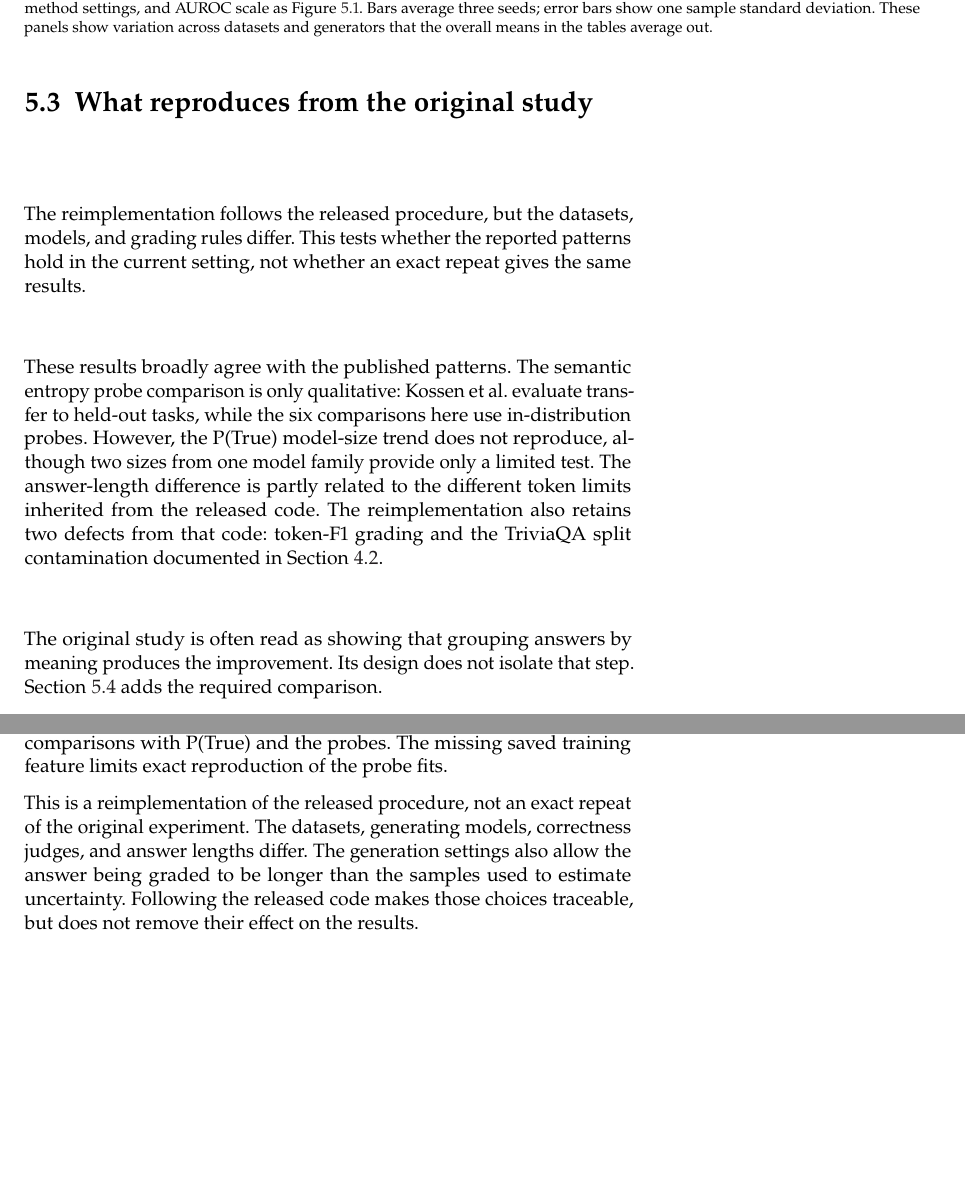
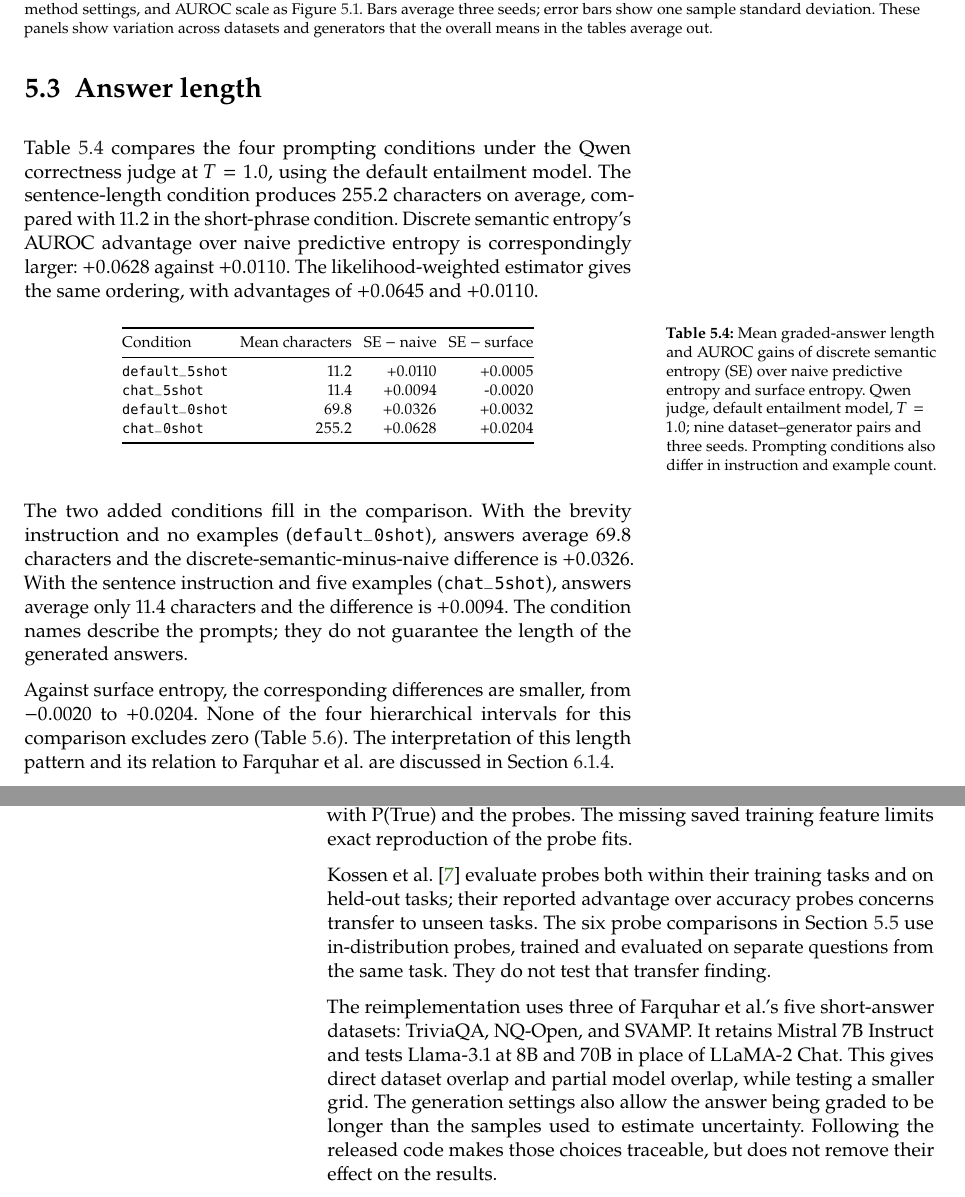
Before and after one commit to D3prave/thesis, a LaTeX thesis (thesis/main.tex, which reads thesis/chapters/05_results.tex, thesis/chapters/06_discussion.tex, thesis/includes/t_answer_length.tex): two parts of pages 39 and 49 of 65 before the commit and two parts of pages 39 and 50 of 65 after it, joined at a grey line, cut so that both start at the same text, the shorter picture padded with empty space. Compiled offline with pdfLaTeX.

Commit message:
Revise results comparisons, answer-length analysis, and PDF layout

```diff
--- a/thesis/chapters/05_results.tex
+++ b/thesis/chapters/05_results.tex
@@ -93,27 +92,31 @@ differences under the LLM judges are below 0.003 AUROC, against the
 seed-variation reference of 0.0245. Including naive predictive entropy, the three-method spread is
 0.011 under the Qwen judge and 0.006 under the Llama judge.
 
-\section{What reproduces from the original study}
-\label{sec:reproduction}
+\section{Answer length}
+\label{sec:answer-length-results}
 
-The reimplementation follows the released
-procedure, but the datasets, models, and grading rules differ. This tests
-whether the reported patterns hold in the current setting, not whether an
-exact repeat gives the same results.
+Table~\ref{tab:answer-length} compares the four prompting conditions under the
+Qwen correctness judge at $T=1.0$, using the default entailment model.
+The sentence-length condition produces 255.2 characters on average, compared
+with 11.2 in the short-phrase condition. Discrete semantic entropy's AUROC
+advantage over naive predictive entropy is correspondingly larger: $+0.0628$
+against $+0.0110$. The likelihood-weighted estimator gives the same ordering,
+with advantages of $+0.0645$ and $+0.0110$.
 
-These results broadly agree with the published patterns. The semantic entropy
-probe comparison is only qualitative: Kossen et al. evaluate transfer to
-held-out tasks, while the six comparisons here use in-distribution probes.
-However, the P(True) model-size
-trend does not reproduce, although two sizes from one model family provide only
-a limited test. The answer-length difference is partly related to
-the different token limits inherited from the released code. The
-reimplementation also retains two defects from that code: token-F1 grading and
-the TriviaQA split contamination documented in Section~\ref{sec:datasets}.
+\input{includes/t_answer_length.tex}
 
-The original study is often read as showing that grouping answers by meaning
-produces the improvement. Its design does not isolate that step.
-Section~\ref{sec:se-vs-surface} adds the required comparison.
+The two added conditions fill in the comparison. With the brevity instruction
+and no examples (\texttt{default\_0shot}), answers average 69.8 characters and
+the discrete-semantic-minus-naive difference is $+0.0326$. With the sentence
+instruction and five examples (\texttt{chat\_5shot}), answers average only
+11.4 characters and the difference is $+0.0094$. The condition names describe
+the prompts; they do not guarantee the length of the generated answers.
+
+Against surface entropy, the corresponding differences are smaller, from
+$-0.0020$ to $+0.0204$. None of the four hierarchical intervals for this
+comparison excludes zero (Table~\ref{tab:canonical-eight}). The interpretation
+of this length pattern and its relation to Farquhar et al.\ are discussed in
+Section~\ref{sec:length-discussion}.
 
 \section{Separating the steps of the method}
 \label{sec:se-vs-surface}
--- a/thesis/chapters/06_discussion.tex
+++ b/thesis/chapters/06_discussion.tex
@@ -131,4 +144,3 @@ token-overlap matching, but their labels are not ground truth
 either. There are no human annotations in this study to determine which rule
 better reflects actual correctness.
 
-\section{What reproduces from the original studies}
@@ -145,9 +160,18 @@ semantic-entropy comparator uses different entailment models in its comparisons
 with P(True) and the probes. The missing saved training feature limits exact
 reproduction of the probe fits.
 
-This is a reimplementation of the released procedure, not an exact repeat of
-the original experiment. The datasets, generating models, correctness judges,
-and answer lengths differ. The generation settings also allow the answer being
+Kossen et al.~\cite{kossen_semantic_entropy_probes_2024} evaluate probes both
+within their training tasks and on held-out tasks; their reported advantage
+over accuracy probes concerns transfer to unseen tasks. The six probe
+comparisons in Section~\ref{sec:paper-baselines} use in-distribution probes,
+trained and evaluated on separate questions from the same task. They do not
+test that transfer finding.
+
+The reimplementation uses three of Farquhar et al.'s five short-answer
+datasets: TriviaQA, NQ-Open, and SVAMP. It retains Mistral 7B Instruct and
+tests Llama-3.1 at 8B and 70B in place of LLaMA-2 Chat. This gives direct
+dataset overlap and partial model overlap, while testing a smaller grid.
+The generation settings also allow the answer being
 graded to be longer than the samples used to estimate uncertainty. Following
 the released code makes those choices traceable, but does not remove their
 effect on the results.
--- /dev/null
+++ b/thesis/includes/t_answer_length.tex
@@ -0,0 +1,22 @@
+% Generated by scripts/build_thesis_tables.py. Do not edit by hand.
+% Inputs: measurement package and supporting exports; see the builder for each table.
+\begin{table}[htb]
+\thisfloatsetup{capposition=above}
+\centering
+\footnotesize
+\caption{Mean graded-answer length and AUROC gains of discrete semantic entropy (SE) over naive predictive entropy and surface entropy. Qwen judge, default entailment model, $T=1.0$; nine dataset--generator pairs and three seeds. Prompting conditions also differ in instruction and example count.}
+\label{tab:answer-length}
+\begingroup
+\setlength{\tabcolsep}{3pt}
+\begin{tabular}{@{}lrrr@{}}
+\toprule
+Condition & Mean characters & SE $-$ naive & SE $-$ surface \\
+\midrule
+\texttt{default\_5shot} & 11.2 & +0.0110 & +0.0005 \\
+\texttt{chat\_5shot} & 11.4 & +0.0094 & -0.0020 \\
+\texttt{default\_0shot} & 69.8 & +0.0326 & +0.0032 \\
+\texttt{chat\_0shot} & 255.2 & +0.0628 & +0.0204 \\
+\bottomrule
+\end{tabular}
+\endgroup
+\end{table}
```
Also changed, not shown: thesis/chapters/04_experimental_design.tex (+10 -1 lines), thesis/includes/t_paper_baselines.tex (+1 -1 lines), thesis/includes/t_ptrue_size.tex (+1 -1 lines), thesis/includes/t_seed_noise.tex (+2 -1 lines), thesis/main.tex (+13 -19 lines), thesis/chapters/05_results.tex (42 more changed lines), thesis/chapters/06_discussion.tex (22 more changed lines), 1 other file.
